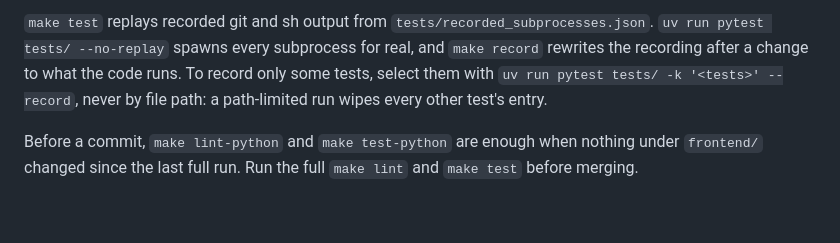
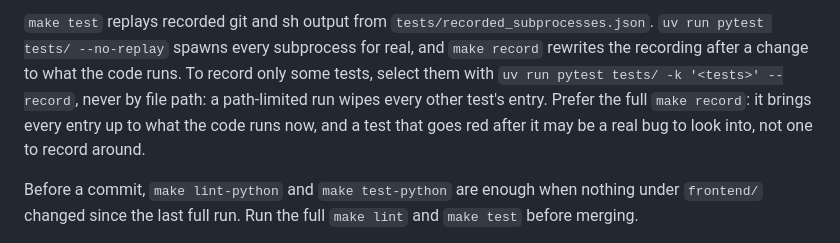
Before and after one commit to vector67/github-orchestrator, a Markdown page: CLAUDE.md, the part around the change. Rendered like a GitHub page; blank space fills up the shorter version.

Commit message:
prefer a full make record, since a test it turns red may be a real bug
Closes #350

```diff
--- a/CLAUDE.md
+++ b/CLAUDE.md
@@ -25,7 +25,9 @@ Either aggregate stops at the first stage that fails. `lint-python`,
 every subprocess for real, and `make record` rewrites the recording after a
 change to what the code runs. To record only some tests, select them with
 `uv run pytest tests/ -k '<tests>' --record`, never by file path: a path-limited
-run wipes every other test's entry.
+run wipes every other test's entry. Prefer the full `make record`: it brings every
+entry up to what the code runs now, and a test that goes red after it may be a
+real bug to look into, not one to record around.
 
 Before a commit, `make lint-python` and `make test-python` are enough when
 nothing under `frontend/` changed since the last full run. Run the full `make lint` and `make test` before
```
